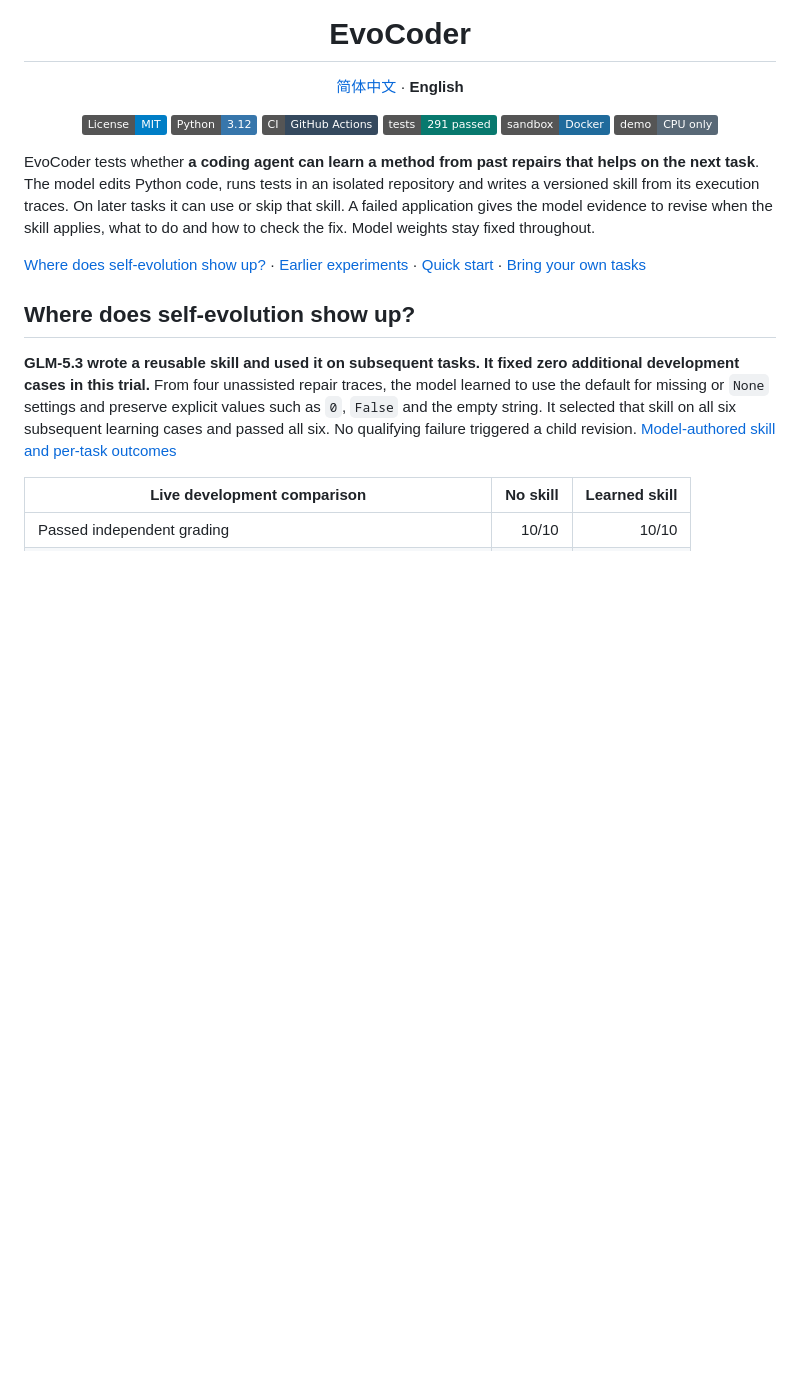
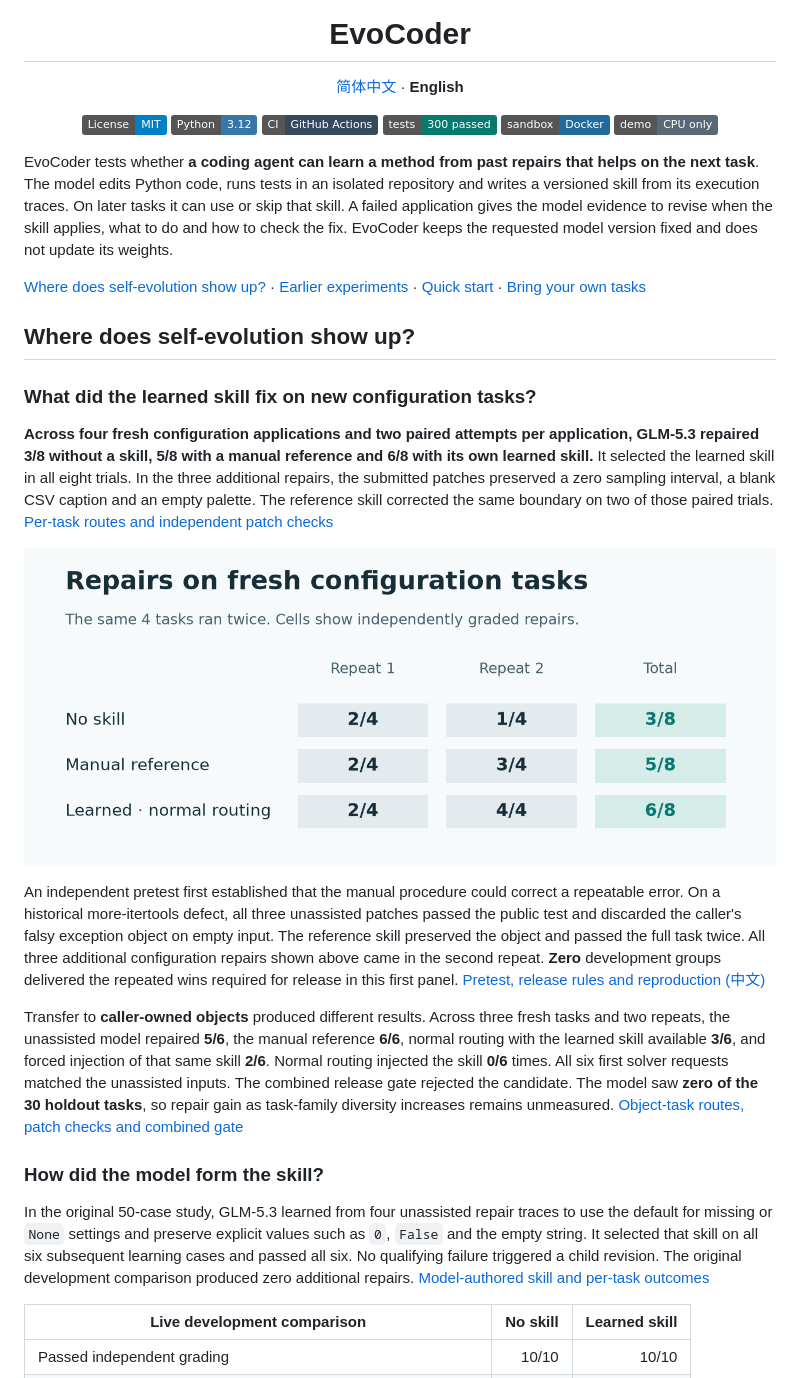
Before and after one commit to Phoenix-chaser/EvoCoder, a Markdown page: README.en.md, the part around the change. Drawn GitHub-style; pictures changed too: docs/images/falsy-dev-en.png (added); badges without logos; blank space fills up the shorter version.

Commit message:
Publish paired GLM falsy transfer results and reproducible bilingual figures

```diff
--- a/README.en.md
+++ b/README.en.md
@@ -4,18 +4,30 @@
   <a href="LICENSE"><img alt="MIT license" src="https://img.shields.io/badge/License-MIT-blue.svg"></a>
   <a href="pyproject.toml"><img alt="Python 3.12" src="https://img.shields.io/badge/Python-3.12-3776AB?logo=python&amp;logoColor=white"></a>
   <a href="https://github.com/Phoenix-chaser/EvoCoder/actions/workflows/checks.yml"><img alt="View GitHub Actions CI" src="https://img.shields.io/badge/CI-GitHub%20Actions-35495E?logo=githubactions&amp;logoColor=white"></a>
-  <a href="docs/results/overview.json"><img alt="291 tests passed" src="https://img.shields.io/badge/tests-291%20passed-08796E?logo=pytest&amp;logoColor=white"></a>
+  <a href="docs/results/overview.json"><img alt="300 tests passed" src="https://img.shields.io/badge/tests-300%20passed-08796E?logo=pytest&amp;logoColor=white"></a>
   <a href="src/evocoder/sandbox.py"><img alt="Docker sandbox" src="https://img.shields.io/badge/sandbox-Docker-206B9C?logo=docker&amp;logoColor=white"></a>
   <a href="Makefile"><img alt="CPU-only offline demo" src="https://img.shields.io/badge/demo-CPU%20only-586876"></a>
 </p>
 
-EvoCoder tests whether **a coding agent can learn a method from past repairs that helps on the next task**. The model edits Python code, runs tests in an isolated repository and writes a versioned skill from its execution traces. On later tasks it can use or skip that skill. A failed application gives the model evidence to revise when the skill applies, what to do and how to check the fix. Model weights stay fixed throughout.
+EvoCoder tests whether **a coding agent can learn a method from past repairs that helps on the next task**. The model edits Python code, runs tests in an isolated repository and writes a versioned skill from its execution traces. On later tasks it can use or skip that skill. A failed application gives the model evidence to revise when the skill applies, what to do and how to check the fix. EvoCoder keeps the requested model version fixed and does not update its weights.
 
 [Where does self-evolution show up?](#where-does-self-evolution-show-up) · [Earlier experiments](#earlier-experiments) · [Quick start](#quick-start) · [Bring your own tasks](#bring-your-own-tasks)
 
 ## Where does self-evolution show up?
 
-**GLM-5.3 wrote a reusable skill and used it on subsequent tasks. It fixed zero additional development cases in this trial.** From four unassisted repair traces, the model learned to use the default for missing or `None` settings and preserve explicit values such as `0`, `False` and the empty string. It selected that skill on all six subsequent learning cases and passed all six. No qualifying failure triggered a child revision. [Model-authored skill and per-task outcomes](docs/results/optional-control.json)
+### What did the learned skill fix on new configuration tasks?
+
+**Across four fresh configuration applications and two paired attempts per application, GLM-5.3 repaired 3/8 without a skill, 5/8 with a manual reference and 6/8 with its own learned skill.** It selected the learned skill in all eight trials. In the three additional repairs, the submitted patches preserved a zero sampling interval, a blank CSV caption and an empty palette. The reference skill corrected the same boundary on two of those paired trials. [Per-task routes and independent patch checks](docs/results/falsy-transfer.json)
+
+![On the four new tasks all three arms repaired 2/4 in repeat one. The unassisted, manual and learned arms repaired 1/4, 3/4 and 4/4 in repeat two.](docs/images/falsy-dev-en.png)
+
+An independent pretest first established that the manual procedure could correct a repeatable error. On a historical more-itertools defect, all three unassisted patches passed the public test and discarded the caller's falsy exception object on empty input. The reference skill preserved the object and passed the full task twice. All three additional configuration repairs shown above came in the second repeat. **Zero** development groups delivered the repeated wins required for release in this first panel. [Pretest, release rules and reproduction (中文)](docs/falsy-transfer-study.md)
+
+Transfer to **caller-owned objects** produced different results. Across three fresh tasks and two repeats, the unassisted model repaired **5/6**, the manual reference **6/6**, normal routing with the learned skill available **3/6**, and forced injection of that same skill **2/6**. Normal routing injected the skill **0/6** times. All six first solver requests matched the unassisted inputs. The combined release gate rejected the candidate. The model saw **zero of the 30 holdout tasks**, so repair gain as task-family diversity increases remains unmeasured. [Object-task routes, patch checks and combined gate](docs/results/falsy-objects.json)
+
+### How did the model form the skill?
+
+In the original 50-case study, GLM-5.3 learned from four unassisted repair traces to use the default for missing or `None` settings and preserve explicit values such as `0`, `False` and the empty string. It selected that skill on all six subsequent learning cases and passed all six. No qualifying failure triggered a child revision. The original development comparison produced zero additional repairs. [Model-authored skill and per-task outcomes](docs/results/optional-control.json)
 
 | Live development comparison | No skill | Learned skill |
 | --- | ---: | ---: |
```
Also changed, not shown: README.md (+15 -3 lines), docs/falsy-transfer-study.md (added, +96 -0 lines), docs/optional-control-study.md (+1 -1 lines), docs/images/falsy-dev-zh.png (added), docs/images/falsy-objects-en.png (added), docs/images/falsy-objects-zh.png (added), docs/images/falsy-pretest-en.png (added), docs/images/falsy-pretest-zh.png (added), 7 other files.
